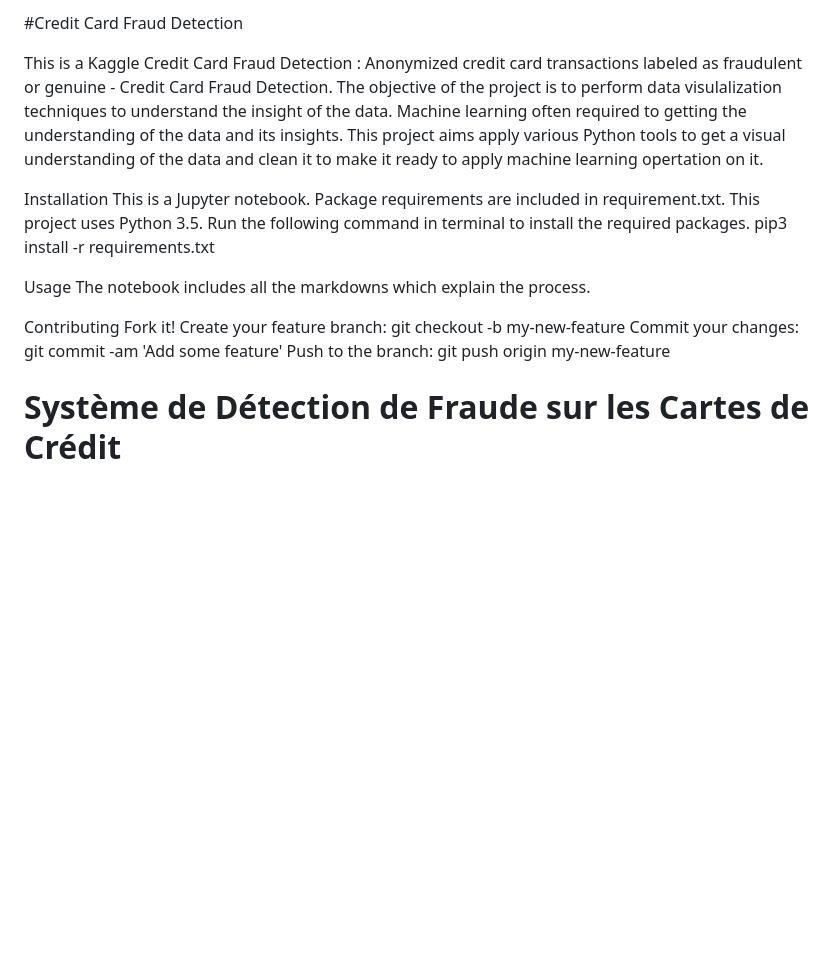
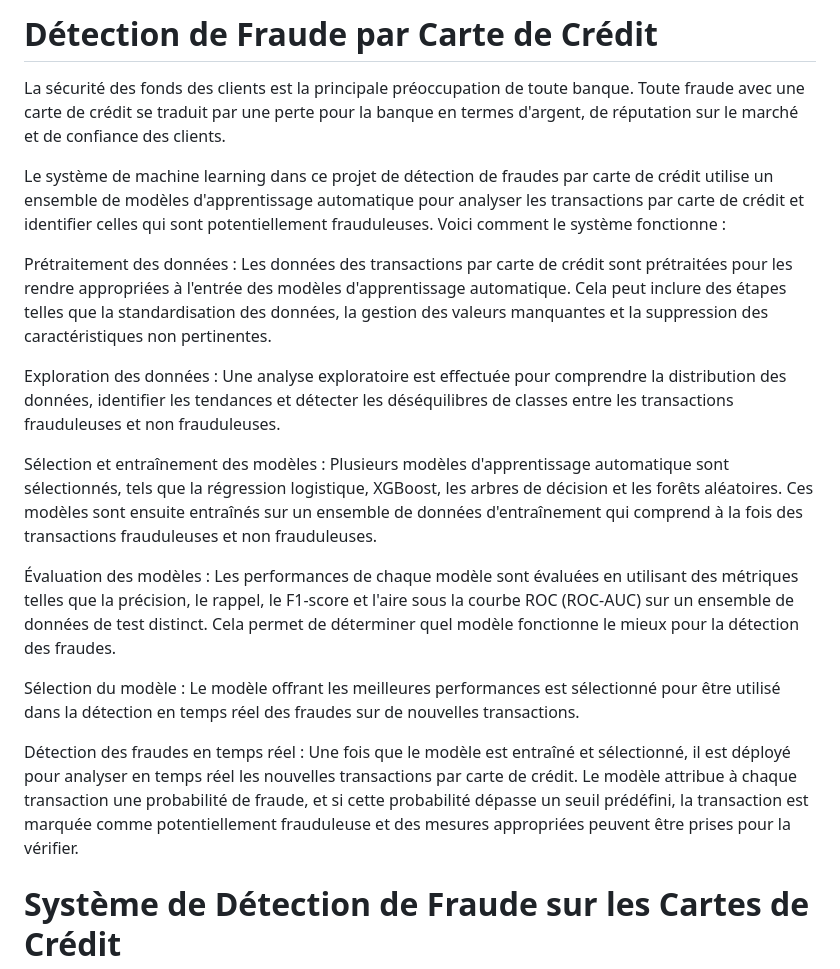
Before and after one commit to yurri775/system_detection_fraud_credit_card, a Markdown page: README.md, the part around the change printed below. Rendered like a GitHub page; blank space fills up the shorter version.

```diff
--- a/README.md
+++ b/README.md
@@ -1,23 +1,21 @@
 
+# Détection de Fraude par Carte de Crédit
 
-#Credit Card Fraud Detection
+La sécurité des fonds des clients est la principale préoccupation de toute banque. Toute fraude avec une carte de crédit se traduit par une perte pour la banque en termes d'argent, de réputation sur le marché et de confiance des clients.
 
+Le système de machine learning dans ce projet de détection de fraudes par carte de crédit utilise un ensemble de modèles d'apprentissage automatique pour analyser les transactions par carte de crédit et identifier celles qui sont potentiellement frauduleuses. Voici comment le système fonctionne :
 
-This is a Kaggle Credit Card Fraud Detection : Anonymized credit card transactions labeled as fraudulent or genuine - Credit Card Fraud Detection. The objective of the project is to perform data visulalization techniques to understand the insight of the data. Machine learning often required to getting the understanding of the data and its insights. This project aims apply various Python tools to get a visual understanding of the data and clean it to make it ready to apply machine learning opertation on it.
+Prétraitement des données : Les données des transactions par carte de crédit sont prétraitées pour les rendre appropriées à l'entrée des modèles d'apprentissage automatique. Cela peut inclure des étapes telles que la standardisation des données, la gestion des valeurs manquantes et la suppression des caractéristiques non pertinentes.
 
-Installation
-This is a Jupyter notebook. Package requirements are included in requirement.txt. This project uses Python 3.5. Run the following command in terminal to install the required packages. pip3 install -r requirements.txt
+Exploration des données : Une analyse exploratoire est effectuée pour comprendre la distribution des données, identifier les tendances et détecter les déséquilibres de classes entre les transactions frauduleuses et non frauduleuses.
 
-Usage
-The notebook includes all the markdowns which explain the process.
+Sélection et entraînement des modèles : Plusieurs modèles d'apprentissage automatique sont sélectionnés, tels que la régression logistique, XGBoost, les arbres de décision et les forêts aléatoires. Ces modèles sont ensuite entraînés sur un ensemble de données d'entraînement qui comprend à la fois des transactions frauduleuses et non frauduleuses.
 
-Contributing
-Fork it!
-Create your feature branch: git checkout -b my-new-feature
-Commit your changes: git commit -am 'Add some feature'
-Push to the branch: git push origin my-new-feature
+Évaluation des modèles : Les performances de chaque modèle sont évaluées en utilisant des métriques telles que la précision, le rappel, le F1-score et l'aire sous la courbe ROC (ROC-AUC) sur un ensemble de données de test distinct. Cela permet de déterminer quel modèle fonctionne le mieux pour la détection des fraudes.
 
+Sélection du modèle : Le modèle offrant les meilleures performances est sélectionné pour être utilisé dans la détection en temps réel des fraudes sur de nouvelles transactions.
 
+Détection des fraudes en temps réel : Une fois que le modèle est entraîné et sélectionné, il est déployé pour analyser en temps réel les nouvelles transactions par carte de crédit. Le modèle attribue à chaque transaction une probabilité de fraude, et si cette probabilité dépasse un seuil prédéfini, la transaction est marquée comme potentiellement frauduleuse et des mesures appropriées peuvent être prises pour la vérifier.
 
 # Système de Détection de Fraude sur les Cartes de Crédit
 
```
Also changed, not shown: other parts of README.md (+88 -18 lines).
